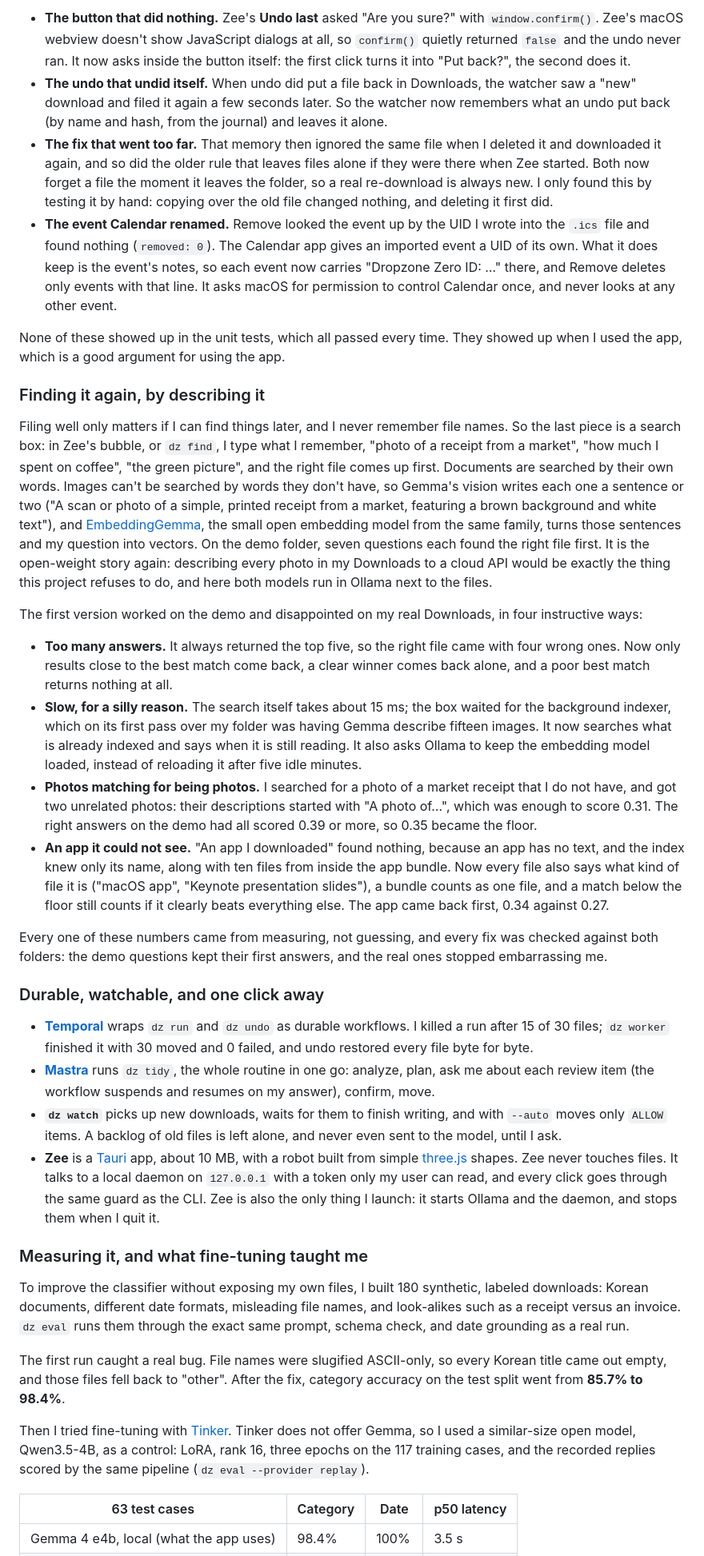
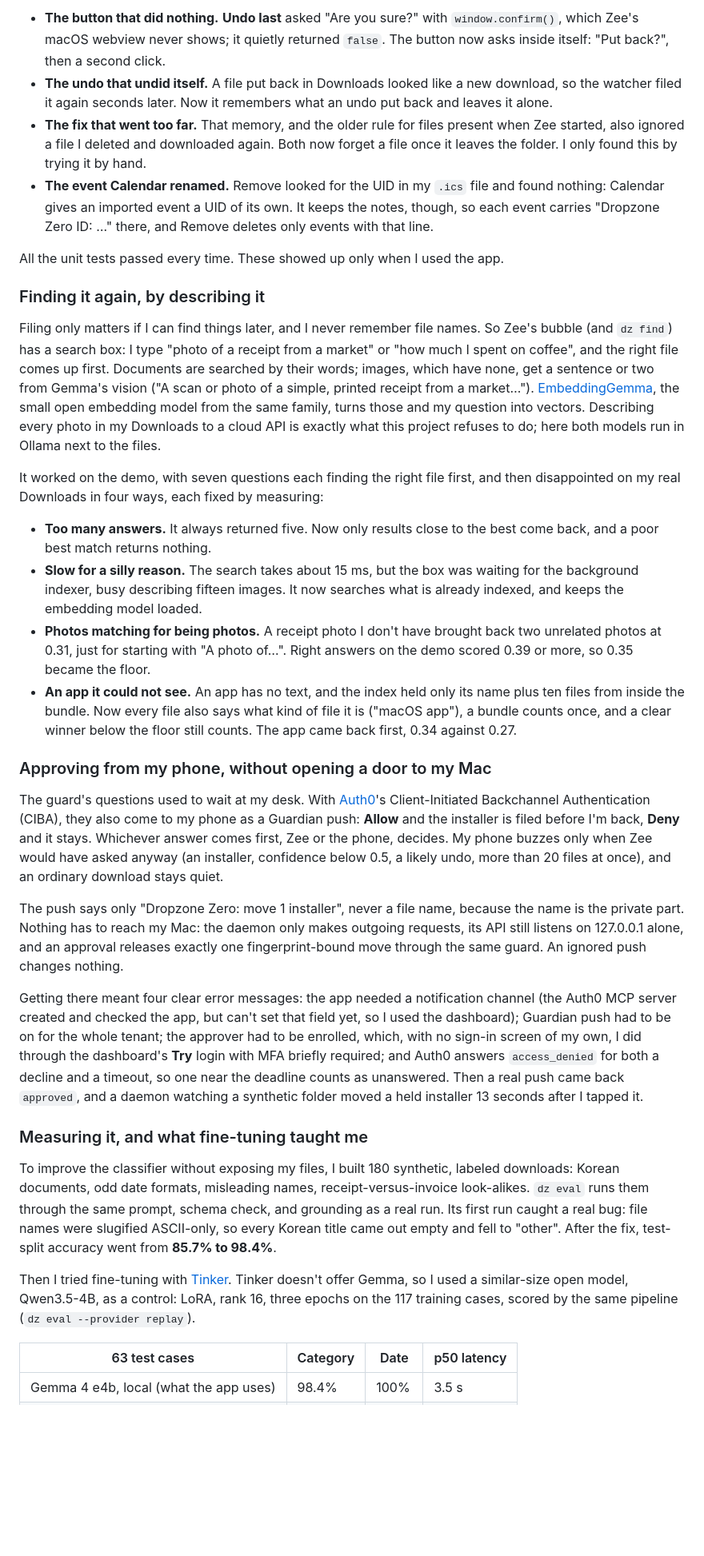
Before and after one commit to scs0209/dropzone-zero, a Markdown page: docs/dev-post.md, the part around one of its changes. Shown at 80% size. GitHub-like rendering; blank space fills up the shorter version.

```diff
--- a/docs/dev-post.md
+++ b/docs/dev-post.md
@@ -82,38 +83,35 @@ Then I made adding an event as reversible as filing a file: once an event is in
 
-- **The button that did nothing.** Zee's **Undo last** asked "Are you sure?" with `window.confirm()`. Zee's macOS webview doesn't show JavaScript dialogs at all, so `confirm()` quietly returned `false` and the undo never ran. It now asks inside the button itself: the first click turns it into "Put back?", the second does it.
-- **The undo that undid itself.** When undo did put a file back in Downloads, the watcher saw a "new" download and filed it again a few seconds later. So the watcher now remembers what an undo put back (by name and hash, from the journal) and leaves it alone.
-- **The fix that went too far.** That memory then ignored the same file when I deleted it and downloaded it again, and so did the older rule that leaves files alone if they were there when Zee started. Both now forget a file the moment it leaves the folder, so a real re-download is always new. I only found this by testing it by hand: copying over the old file changed nothing, and deleting it first did.
-- **The event Calendar renamed.** Remove looked the event up by the UID I wrote into the `.ics` file and found nothing (`removed: 0`). The Calendar app gives an imported event a UID of its own. What it does keep is the event's notes, so each event now carries "Dropzone Zero ID: …" there, and Remove deletes only events with that line. It asks macOS for permission to control Calendar once, and never looks at any other event.
+- **The button that did nothing.** **Undo last** asked "Are you sure?" with `window.confirm()`, which Zee's macOS webview never shows; it quietly returned `false`. The button now asks inside itself: "Put back?", then a second click.
+- **The undo that undid itself.** A file put back in Downloads looked like a new download, so the watcher filed it again seconds later. Now it remembers what an undo put back and leaves it alone.
+- **The fix that went too far.** That memory, and the older rule for files present when Zee started, also ignored a file I deleted and downloaded again. Both now forget a file once it leaves the folder. I only found this by trying it by hand.
+- **The event Calendar renamed.** Remove looked for the UID in my `.ics` file and found nothing: Calendar gives an imported event a UID of its own. It keeps the notes, though, so each event carries "Dropzone Zero ID: …" there, and Remove deletes only events with that line.
 
-None of these showed up in the unit tests, which all passed every time. They showed up when I used the app, which is a good argument for using the app.
+All the unit tests passed every time. These showed up only when I used the app.
 
 ### Finding it again, by describing it
 
-Filing well only matters if I can find things later, and I never remember file names. So the last piece is a search box: in Zee's bubble, or `dz find`, I type what I remember, "photo of a receipt from a market", "how much I spent on coffee", "the green picture", and the right file comes up first. Documents are searched by their own words. Images can't be searched by words they don't have, so Gemma's vision writes each one a sentence or two ("A scan or photo of a simple, printed receipt from a market, featuring a brown background and white text"), and [EmbeddingGemma](https://ai.google.dev/gemma/docs/embeddinggemma), the small open embedding model from the same family, turns those sentences and my question into vectors. On the demo folder, seven questions each found the right file first. It is the open-weight story again: describing every photo in my Downloads to a cloud API would be exactly the thing this project refuses to do, and here both models run in Ollama next to the files.
+Filing only matters if I can find things later, and I never remember file names. So Zee's bubble (and `dz find`) has a search box: I type "photo of a receipt from a market" or "how much I spent on coffee", and the right file comes up first. Documents are searched by their words; images, which have none, get a sentence or two from Gemma's vision ("A scan or photo of a simple, printed receipt from a market…"). [EmbeddingGemma](https://ai.google.dev/gemma/docs/embeddinggemma), the small open embedding model from the same family, turns those and my question into vectors. Describing every photo in my Downloads to a cloud API is exactly what this project refuses to do; here both models run in Ollama next to the files.
 
-The first version worked on the demo and disappointed on my real Downloads, in four instructive ways:
+It worked on the demo, with seven questions each finding the right file first, and then disappointed on my real Downloads in four ways, each fixed by measuring:
 
-- **Too many answers.** It always returned the top five, so the right file came with four wrong ones. Now only results close to the best match come back, a clear winner comes back alone, and a poor best match returns nothing at all.
-- **Slow, for a silly reason.** The search itself takes about 15 ms; the box waited for the background indexer, which on its first pass over my folder was having Gemma describe fifteen images. It now searches what is already indexed and says when it is still reading. It also asks Ollama to keep the embedding model loaded, instead of reloading it after five idle minutes.
-- **Photos matching for being photos.** I searched for a photo of a market receipt that I do not have, and got two unrelated photos: their descriptions started with "A photo of…", which was enough to score 0.31. The right answers on the demo had all scored 0.39 or more, so 0.35 became the floor.
-- **An app it could not see.** "An app I downloaded" found nothing, because an app has no text, and the index knew only its name, along with ten files from inside the app bundle. Now every file also says what kind of file it is ("macOS app", "Keynote presentation slides"), a bundle counts as one file, and a match below the floor still counts if it clearly beats everything else. The app came back first, 0.34 against 0.27.
+- **Too many answers.** It always returned five. Now only results close to the best come back, and a poor best match returns nothing.
+- **Slow for a silly reason.** The search takes about 15 ms, but the box was waiting for the background indexer, busy describing fifteen images. It now searches what is already indexed, and keeps the embedding model loaded.
+- **Photos matching for being photos.** A receipt photo I don't have brought back two unrelated photos at 0.31, just for starting with "A photo of…". Right answers on the demo scored 0.39 or more, so 0.35 became the floor.
+- **An app it could not see.** An app has no text, and the index held only its name plus ten files from inside the bundle. Now every file also says what kind of file it is ("macOS app"), a bundle counts once, and a clear winner below the floor still counts. The app came back first, 0.34 against 0.27.
 
-Every one of these numbers came from measuring, not guessing, and every fix was checked against both folders: the demo questions kept their first answers, and the real ones stopped embarrassing me.
+### Approving from my phone, without opening a door to my Mac
 
-### Durable, watchable, and one click away
+The guard's questions used to wait at my desk. With [Auth0](https://auth0.com)'s Client-Initiated Backchannel Authentication (CIBA), they also come to my phone as a Guardian push: **Allow** and the installer is filed before I'm back, **Deny** and it stays. Whichever answer comes first, Zee or the phone, decides. My phone buzzes only when Zee would have asked anyway (an installer, confidence below 0.5, a likely undo, more than 20 files at once), and an ordinary download stays quiet.
 
-- **[Temporal](https://temporal.io)** wraps `dz run` and `dz undo` as durable workflows. I killed a run after 15 of 30 files; `dz worker` finished it with 30 moved and 0 failed, and undo restored every file byte for byte.
-- **[Mastra](https://mastra.ai)** runs `dz tidy`, the whole routine in one go: analyze, plan, ask me about each review item (the workflow suspends and resumes on my answer), confirm, move.
-- **`dz watch`** picks up new downloads, waits for them to finish writing, and with `--auto` moves only `ALLOW` items. A backlog of old files is left alone, and never even sent to the model, until I ask.
-- **Zee** is a [Tauri](https://tauri.app) app, about 10 MB, with a robot built from simple [three.js](https://threejs.org) shapes. Zee never touches files. It talks to a local daemon on `127.0.0.1` with a token only my user can read, and every click goes through the same guard as the CLI. Zee is also the only thing I launch: it starts Ollama and the daemon, and stops them when I quit it.
+The push says only "Dropzone Zero: move 1 installer", never a file name, because the name is the private part. Nothing has to reach my Mac: the daemon only makes outgoing requests, its API still listens on 127.0.0.1 alone, and an approval releases exactly one fingerprint-bound move through the same guard. An ignored push changes nothing.
+
+Getting there meant four clear error messages: the app needed a notification channel (the Auth0 MCP server created and checked the app, but can't set that field yet, so I used the dashboard); Guardian push had to be on for the whole tenant; the approver had to be enrolled, which, with no sign-in screen of my own, I did through the dashboard's **Try** login with MFA briefly required; and Auth0 answers `access_denied` for both a decline and a timeout, so one near the deadline counts as unanswered. Then a real push came back `approved`, and a daemon watching a synthetic folder moved a held installer 13 seconds after I tapped it.
 
 ### Measuring it, and what fine-tuning taught me
 
-To improve the classifier without exposing my own files, I built 180 synthetic, labeled downloads: Korean documents, different date formats, misleading file names, and look-alikes such as a receipt versus an invoice. `dz eval` runs them through the exact same prompt, schema check, and date grounding as a real run.
+To improve the classifier without exposing my files, I built 180 synthetic, labeled downloads: Korean documents, odd date formats, misleading names, receipt-versus-invoice look-alikes. `dz eval` runs them through the same prompt, schema check, and grounding as a real run. Its first run caught a real bug: file names were slugified ASCII-only, so every Korean title came out empty and fell to "other". After the fix, test-split accuracy went from **85.7% to 98.4%**.
 
-The first run caught a real bug. File names were slugified ASCII-only, so every Korean title came out empty, and those files fell back to "other". After the fix, category accuracy on the test split went from **85.7% to 98.4%**.
-
-Then I tried fine-tuning with [Tinker](https://thinkingmachines.ai/tinker/). Tinker does not offer Gemma, so I used a similar-size open model, Qwen3.5-4B, as a control: LoRA, rank 16, three epochs on the 117 training cases, and the recorded replies scored by the same pipeline (`dz eval --provider replay`).
+Then I tried fine-tuning with [Tinker](https://thinkingmachines.ai/tinker/). Tinker doesn't offer Gemma, so I used a similar-size open model, Qwen3.5-4B, as a control: LoRA, rank 16, three epochs on the 117 training cases, scored by the same pipeline (`dz eval --provider replay`).
 
 | 63 test cases | Category | Date | p50 latency |
 |---|---|---|---|
```
Also changed, not shown: other parts of docs/dev-post.md (+38 -56 lines).
